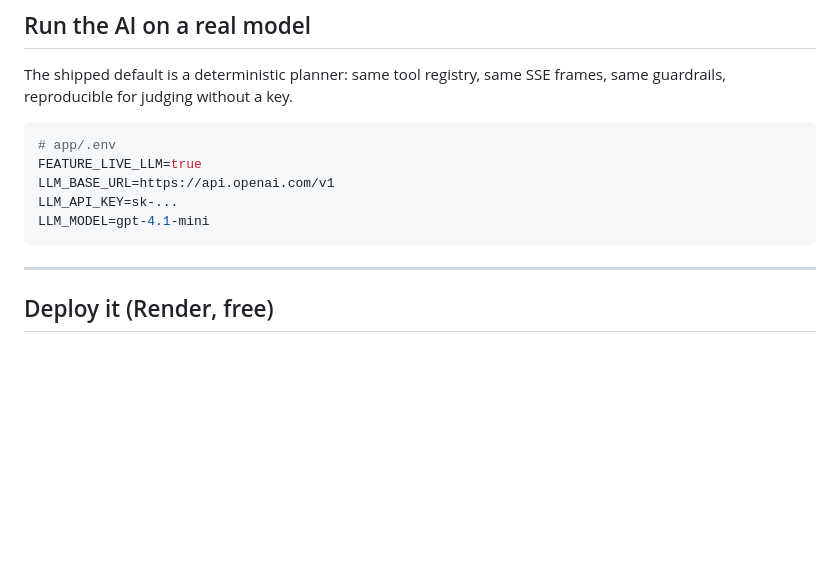
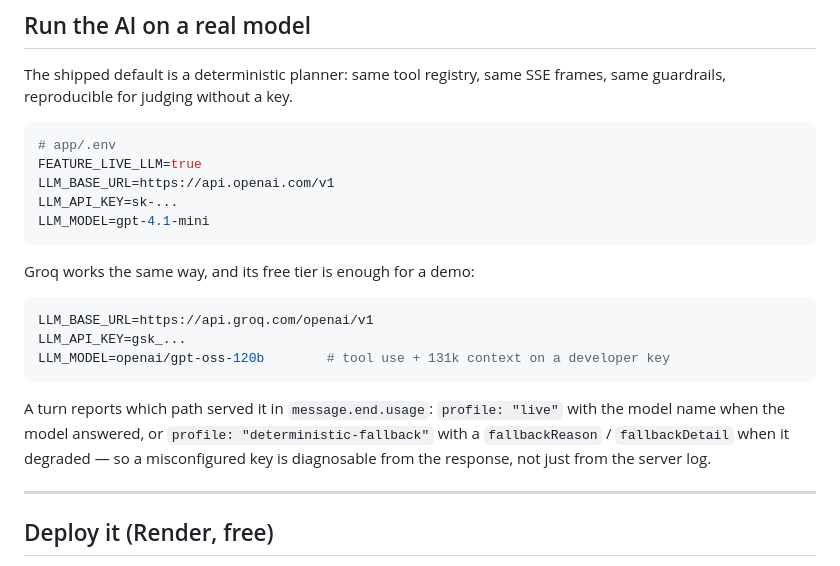
Before and after one commit to uttamongithb1/paypal-hackathon, a Markdown page: README.md, the part around the change. GitHub-like rendering; blank space fills up the shorter version.

````diff
--- a/README.md
+++ b/README.md
@@ -154,6 +154,19 @@ LLM_API_KEY=sk-...
 LLM_MODEL=gpt-4.1-mini
 ```
 
+Groq works the same way, and its free tier is enough for a demo:
+
+```bash
+LLM_BASE_URL=https://api.groq.com/openai/v1
+LLM_API_KEY=gsk_...
+LLM_MODEL=openai/gpt-oss-120b        # tool use + 131k context on a developer key
+```
+
+A turn reports which path served it in `message.end.usage`: `profile: "live"` with the model name
+when the model answered, or `profile: "deterministic-fallback"` with a `fallbackReason` /
+`fallbackDetail` when it degraded — so a misconfigured key is diagnosable from the response, not
+just from the server log.
+
 ---
 
 ## Deploy it (Render, free)
````
Also changed, not shown: docs/env_setup.md (+11 -1 lines).
